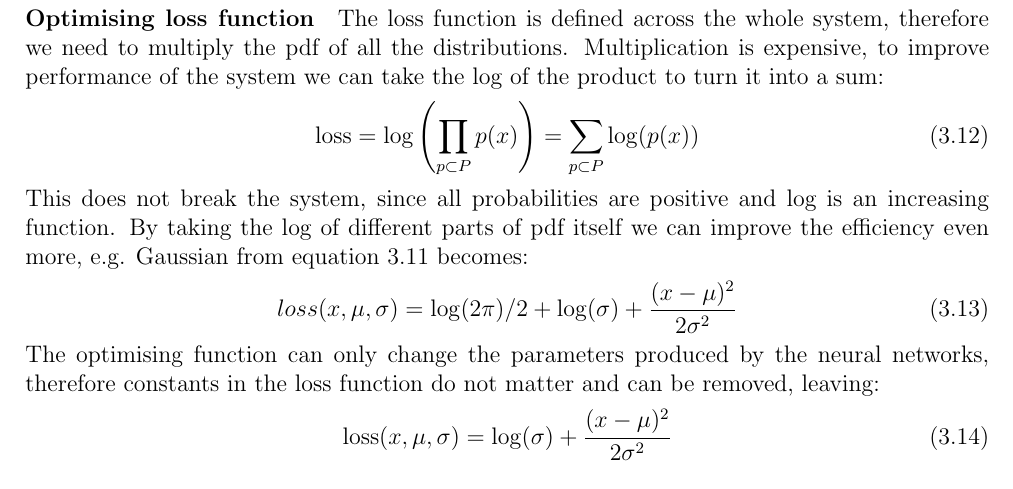
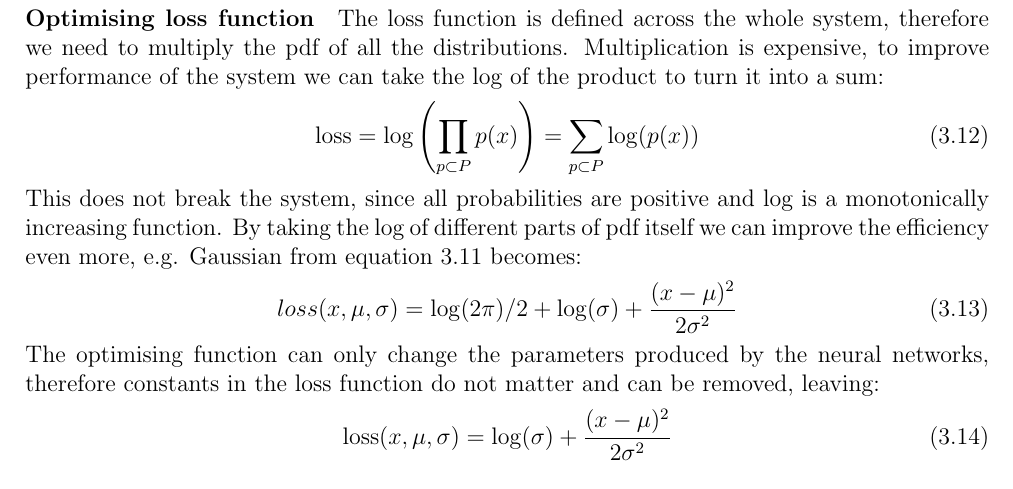
Before and after one commit to Rizhiy/Part-II-Personal-Project, a LaTeX thesis (Dissertation/Dissertation.tex): part of page 22 of 37, cut so that both start at the same text. The pictures show the PDF file Dissertation/Dissertation.pdf that the author committed with the source.

Commit message:
Further changes

```diff
--- a/Dissertation/Dissertation.tex
+++ b/Dissertation/Dissertation.tex
@@ -589,7 +589,7 @@ Multiplication is expensive, to improve performance of the system we can take th
 \begin{equation}
 \text{loss} = \log\left(\prod_{p\subset P}p(x)\right) = \sum_{p\subset P}\log(p(x))
 \end{equation}
-This does not break the system, since all probabilities are positive and log is an increasing function.
+This does not break the system, since all probabilities are positive and log is a monotonically increasing function.
 By taking the log of different parts of pdf itself we can improve the efficiency even more, e.g. Gaussian from equation \ref{eq:gaussian-loss} becomes:
 \begin{equation}
 {loss}(x,\mu,\sigma) = \log(2\pi)/2+\log(\sigma)+\frac{(x-\mu)^2}{2\sigma^2}
```
Also changed, not shown: Dissertation/Dissertation.pdf.
